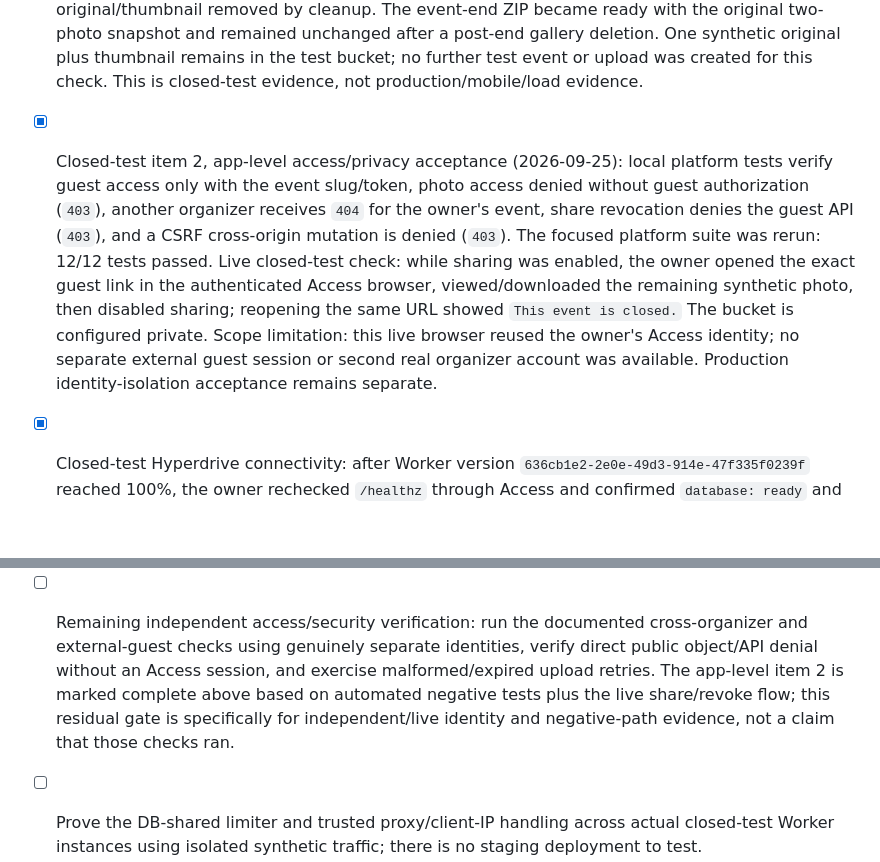
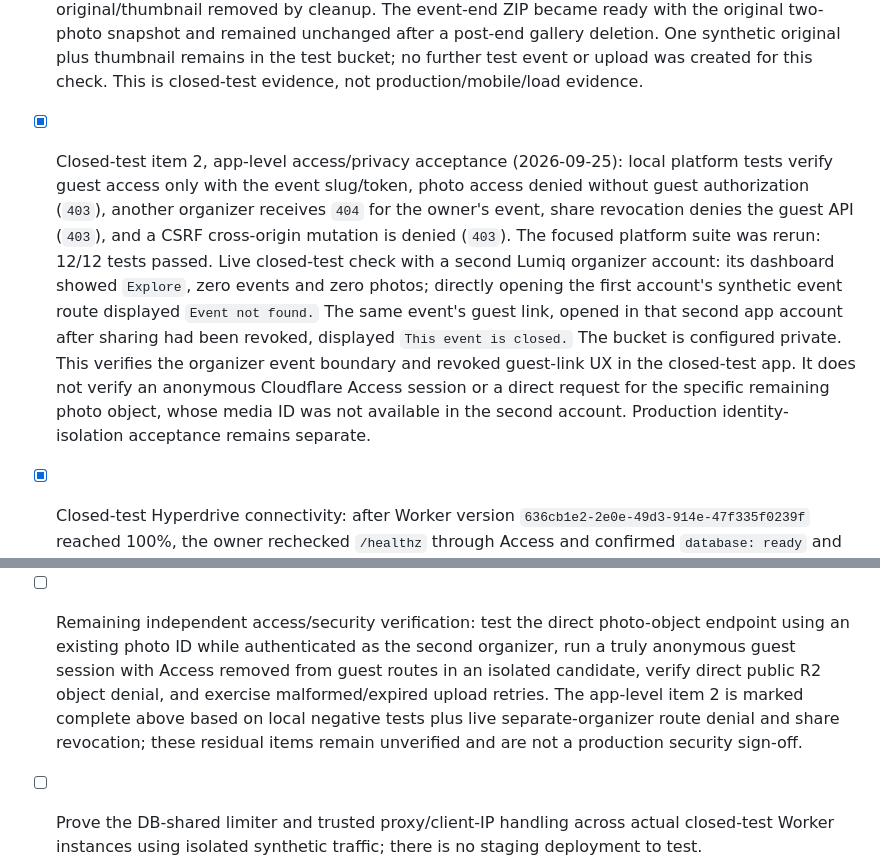
Before and after one commit to GKarans/gala-produkts-saas, a Markdown page: platform/docs/LAUNCH-GATES.md, 2 parts joined by grey strips. Drawn GitHub-style; blank space fills up the shorter version.

Commit message:
Record second-organizer access check

```diff
--- a/platform/docs/LAUNCH-GATES.md
+++ b/platform/docs/LAUNCH-GATES.md
@@ -86,7 +86,7 @@ the gates passed.
 - [x] Current closed-test authenticated UI smoke (2026-09-25 14:57 UTC): in an authenticated Access browser session after Worker version `2e644352-2e50-4e3d-8618-e65336323824`, `/app` showed the organizer dashboard with four events and the Gathering plan. Opening `Synthetic R2 Layout Test 2026-09-25` displayed the completed event, `1 of 1 photos`, and its rendered thumbnail. Read-only; this does not verify browser console logs, guest upload, negative access cases or production behavior. Do not point `lumiq.cam` at this test stack.
 - [x] Closed-test post-R2-deletion verification (2026-09-25 17:18–17:21 UTC): authenticated `lumiq.cam` dashboard/gallery and a newly published, owner-approved synthetic event were checked; 2 synthetic uploads appeared in the gallery and in the expected organizer/event/photographer/`thumb/` R2 layout. One original downloaded successfully; deleting it returned `Ok`, removed its gallery row, and the scheduled cleanup removed its original and thumbnail from R2. Worker tail showed no request or scheduled-job errors. Full evidence and remaining synthetic test data are recorded in the current status above; this is not production or physical-device evidence.
 - [x] Closed-test item 1, photo upload/storage/gallery/delete/download (2026-09-25): synthetic originals and thumbnails uploaded to the expected private R2 photographer paths, rendered in the organizer gallery, one original was downloaded, and one photo was deleted with its original/thumbnail removed by cleanup. The event-end ZIP became ready with the original two-photo snapshot and remained unchanged after a post-end gallery deletion. One synthetic original plus thumbnail remains in the test bucket; no further test event or upload was created for this check. This is closed-test evidence, not production/mobile/load evidence.
-- [x] Closed-test item 2, app-level access/privacy acceptance (2026-09-25): local platform tests verify guest access only with the event slug/token, photo access denied without guest authorization (`403`), another organizer receives `404` for the owner's event, share revocation denies the guest API (`403`), and a CSRF cross-origin mutation is denied (`403`). The focused platform suite was rerun: 12/12 tests passed. Live closed-test check: while sharing was enabled, the owner opened the exact guest link in the authenticated Access browser, viewed/downloaded the remaining synthetic photo, then disabled sharing; reopening the same URL showed `This event is closed.` The bucket is configured private. Scope limitation: this live browser reused the owner's Access identity; no separate external guest session or second real organizer account was available. Production identity-isolation acceptance remains separate.
+- [x] Closed-test item 2, app-level access/privacy acceptance (2026-09-25): local platform tests verify guest access only with the event slug/token, photo access denied without guest authorization (`403`), another organizer receives `404` for the owner's event, share revocation denies the guest API (`403`), and a CSRF cross-origin mutation is denied (`403`). The focused platform suite was rerun: 12/12 tests passed. Live closed-test check with a second Lumiq organizer account: its dashboard showed `Explore`, zero events and zero photos; directly opening the first account's synthetic event route displayed `Event not found.` The same event's guest link, opened in that second app account after sharing had been revoked, displayed `This event is closed.` The bucket is configured private. This verifies the organizer event boundary and revoked guest-link UX in the closed-test app. It does not verify an anonymous Cloudflare Access session or a direct request for the specific remaining photo object, whose media ID was not available in the second account. Production identity-isolation acceptance remains separate.
 - [x] Closed-test Hyperdrive connectivity: after Worker version `636cb1e2-2e0e-49d3-914e-47f335f0239f` reached 100%, the owner rechecked `/healthz` through Access and confirmed `database: ready` and `storage: bound` on 2026-09-23. This proves Worker startup checks and a database query through the separate test Hyperdrive; it is not production evidence.
 - [x] Closed-test organizer smoke test: the owner signed into the protected app, created draft event `Balle`, and confirmed it remained after returning to the event. This proves a basic authenticated create/read path only; it does not prove guest flow, cross-environment isolation, Auth recovery or photo storage.
 - [x] Closed-test billing page works with payment controls disabled: after version `b1b7fe9e-78a4-4e7a-a422-4a506d63608f`, the owner-authenticated page displayed that payments are disconnected, with no JavaScript page error. After the approved account-specific free test exception, the page showed `Gathering trialing`, `1 / 4` publications used and `3` remaining on 2026-09-24. This does not imply a paid plan or prove billing provider integration.
@@ -99,7 +99,7 @@ the gates passed.
   - Test-project allowed redirects: exact `/auth/verify`, `/auth/reset`, `/auth/email`, and `/api/auth/google/callback` paths on both `https://lumiq.cam` and `https://lumiq-closed-test.gkarans-events.workers.dev`.
   - Future production Site URL: `https://lumiq.cam`; allowed redirects are the same four paths on that origin, but only in the separately approved production Supabase project.
   - If Google OAuth is enabled, its Google provider's authorized callback is the Supabase Auth callback `https://<project-ref>.supabase.co/auth/v1/callback`; Lumiq's `/api/auth/google/callback` is the redirect target from Supabase back to the Worker.
-- [ ] Remaining independent access/security verification: run the documented cross-organizer and external-guest checks using genuinely separate identities, verify direct public object/API denial without an Access session, and exercise malformed/expired upload retries. The app-level item 2 is marked complete above based on automated negative tests plus the live share/revoke flow; this residual gate is specifically for independent/live identity and negative-path evidence, not a claim that those checks ran.
+- [ ] Remaining independent access/security verification: test the direct photo-object endpoint using an existing photo ID while authenticated as the second organizer, run a truly anonymous guest session with Access removed from guest routes in an isolated candidate, verify direct public R2 object denial, and exercise malformed/expired upload retries. The app-level item 2 is marked complete above based on local negative tests plus live separate-organizer route denial and share revocation; these residual items remain unverified and are not a production security sign-off.
 - [ ] Prove the DB-shared limiter and trusted proxy/client-IP handling across actual closed-test Worker instances using isolated synthetic traffic; there is no staging deployment to test.
 - [ ] Stripe sandbox renewal, delayed payment, changed plan, cancellation, taxes/invoices, failed payment, duplicate/out-of-order delivery and reconciliation. The local mock is not this evidence.
 - [ ] Run the implemented numbered migration/checksum procedure against the production PostgreSQL target, including upgrade and backup/restore evidence. The closed-test schema was applied and verified, but no MVP migration or production migration was run.
```
